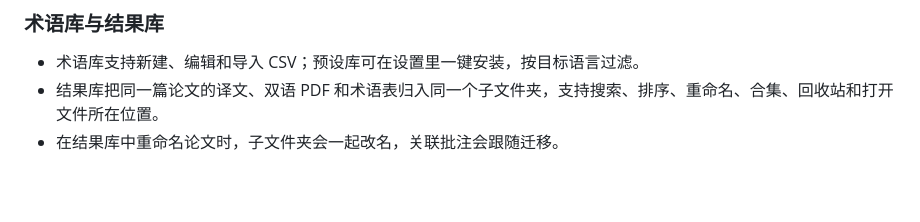
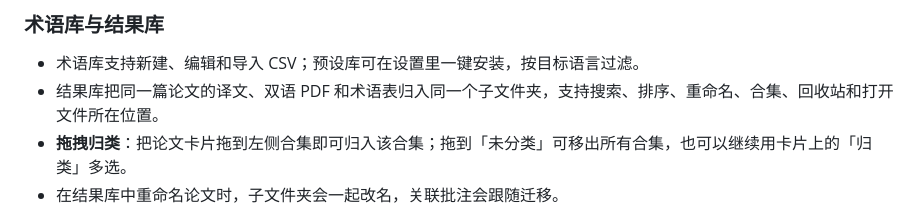
Before and after one commit to PiDesign-314/Pi_BabelDOC-Studio, a Markdown page: README.md, the part around the change. GitHub-like rendering; blank space fills up the shorter version.

```diff
--- a/README.md
+++ b/README.md
@@ -166,6 +166,7 @@ python app.py --server-only   # 只启动本地服务，用浏览器访问 http:
 
 - 术语库支持新建、编辑和导入 CSV；预设库可在设置里一键安装，按目标语言过滤。
 - 结果库把同一篇论文的译文、双语 PDF 和术语表归入同一个子文件夹，支持搜索、排序、重命名、合集、回收站和打开文件所在位置。
+- **拖拽归类**：把论文卡片拖到左侧合集即可归入该合集；拖到「未分类」可移出所有合集，也可以继续用卡片上的「归类」多选。
 - 在结果库中重命名论文时，子文件夹会一起改名，关联批注会跟随迁移。
 
 <div align="center">
```
Also changed, not shown: CHANGELOG.md (+1 -0 lines), docs/screenshots/library-collections.png (added), 3 other files.
